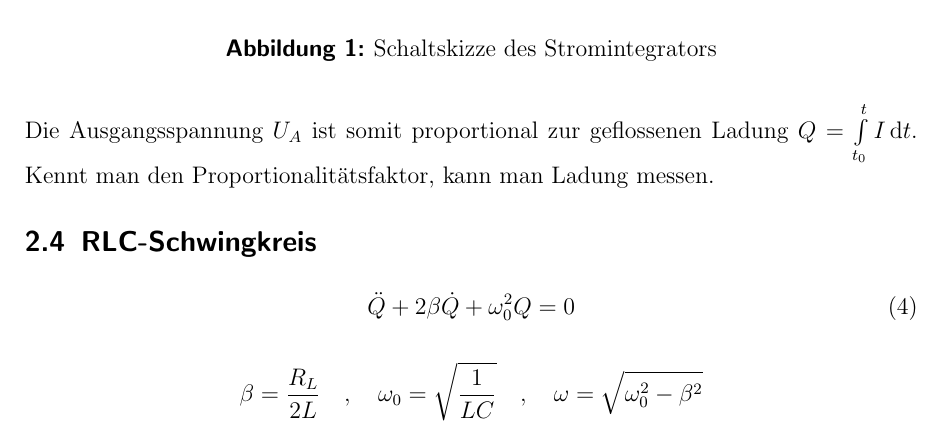
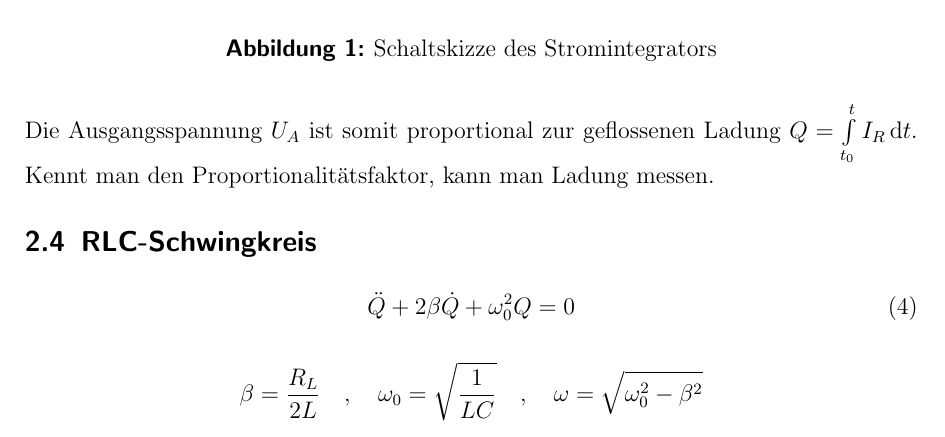
Before and after one commit to Binomi/11MessGWid, a LaTeX document (Protokoll11.tex): part of page 4 of 15, cut so that both start at the same text. The pictures show the PDF file Protokoll11.pdf that the author committed with the source.

Commit message:
Bild geändert

```diff
--- a/Protokoll11.tex
+++ b/Protokoll11.tex
@@ -219,7 +219,7 @@ Mit den folgenden Beziehungen der Ströme $I_R=U_E/R$ und $I_C=\dot{Q}_C=C\dot{U
 \begin{align}
 	U_A=-\frac{1}{RC}\int \limits_{t_0}^t U_E \,\dif t
 \end{align}
-Die Ausgangsspannung $U_A$ ist somit proportional zur geflossenen Ladung $Q=\int \limits_{t_0}^t I \,\dif t$.
+Die Ausgangsspannung $U_A$ ist somit proportional zur geflossenen Ladung $Q=\int \limits_{t_0}^t I_R \,\dif t$.
 Kennt man den Proportionalitätsfaktor, kann man Ladung messen.
 
 \subsection{RLC-Schwingkreis}
```
Also changed, not shown: Protokoll11.pdf, Stromintegrator.png.
